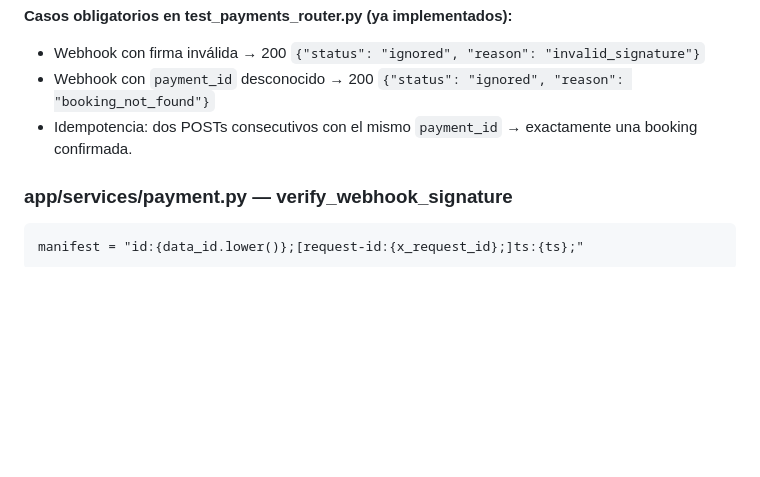
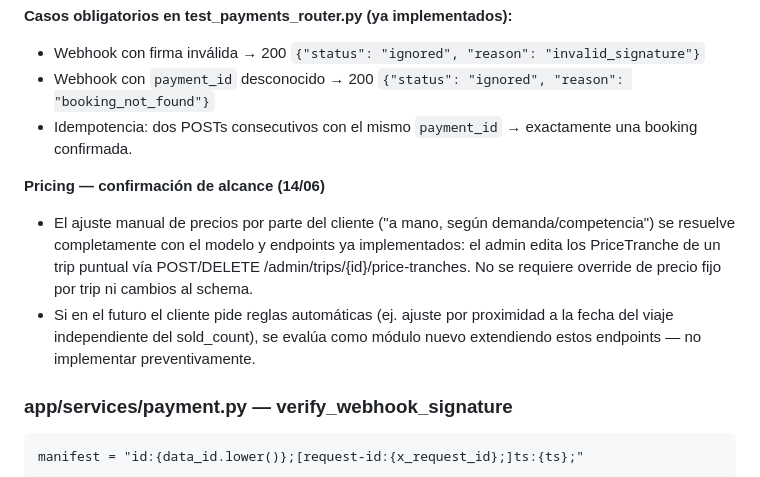
Before and after one commit to lucasleis/CruceroDelEste, a Markdown page: CLAUDE.md, the part around the change. Drawn GitHub-style; blank space fills up the shorter version.

Commit message:
Update CLAUDE.md with pricing confirmation details
Added pricing confirmation details and clarified manual price adjustments.

````diff
--- a/CLAUDE.md
+++ b/CLAUDE.md
@@ -393,6 +393,10 @@ Norma gubernamental (aprox. abril 2026) que exige vincular cada ticket de equipa
 - Webhook con `payment_id` desconocido → 200 `{"status": "ignored", "reason": "booking_not_found"}`
 - Idempotencia: dos POSTs consecutivos con el mismo `payment_id` → exactamente una booking confirmada.
 
+**Pricing — confirmación de alcance (14/06)**
+- El ajuste manual de precios por parte del cliente ("a mano, según demanda/competencia") se resuelve completamente con el modelo y endpoints ya implementados: el admin edita los PriceTranche de un trip puntual vía POST/DELETE /admin/trips/{id}/price-tranches. No se requiere override de precio fijo por trip ni cambios al schema.
+- Si en el futuro el cliente pide reglas automáticas (ej. ajuste por proximidad a la fecha del viaje independiente del sold_count), se evalúa como módulo nuevo extendiendo estos endpoints — no implementar preventivamente.
+
 ### app/services/payment.py — verify_webhook_signature
 
 ```
````
